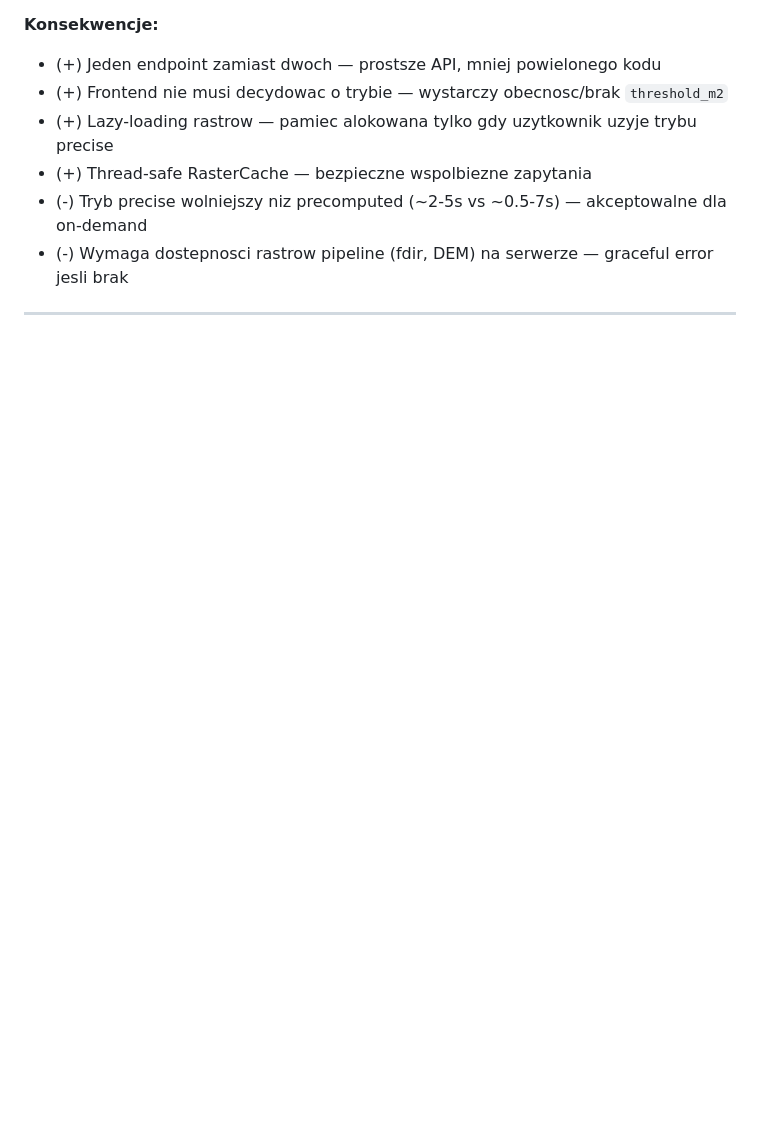
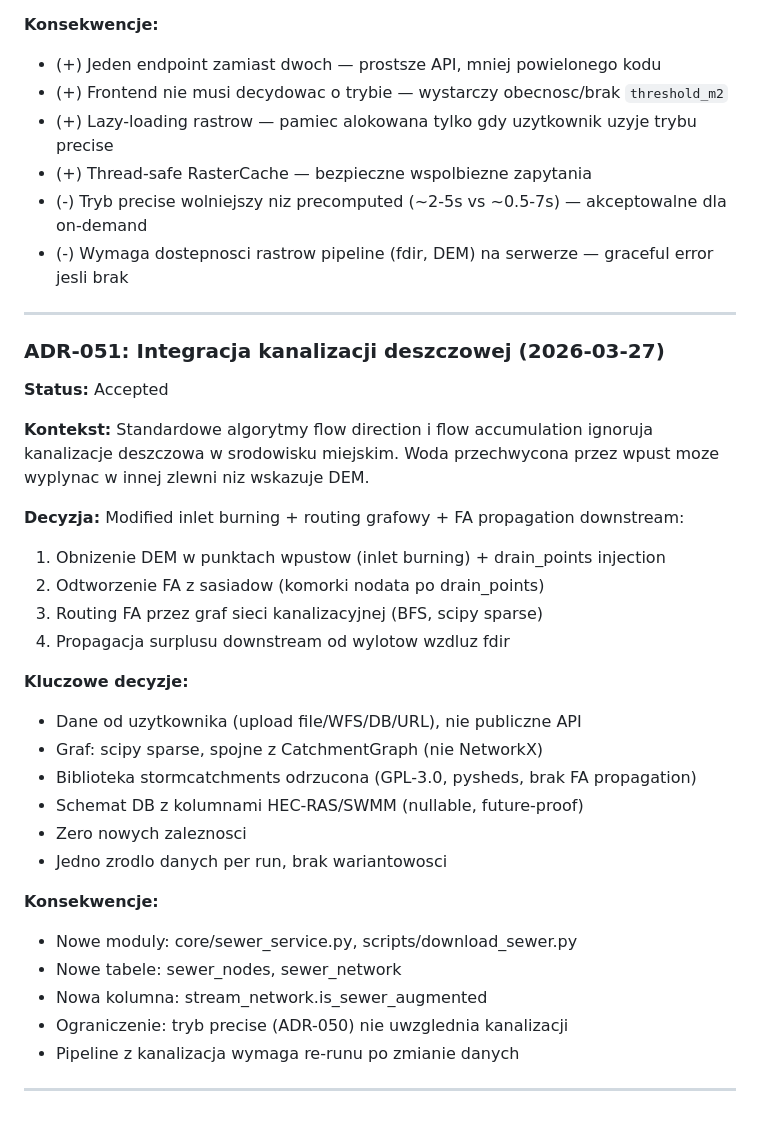
Before and after one commit to Daldek/Hydrograf, a Markdown page: docs/DECISIONS.md, the part around the change. Drawn GitHub-style; blank space fills up the shorter version.

Commit message:
docs: add ADR-051 and update docs for sewer integration

```diff
--- a/docs/DECISIONS.md
+++ b/docs/DECISIONS.md
@@ -1115,6 +1115,35 @@ Dodatkowe zmiany:
 
 ---
 
+### ADR-051: Integracja kanalizacji deszczowej (2026-03-27)
+
+**Status:** Accepted
+
+**Kontekst:** Standardowe algorytmy flow direction i flow accumulation ignoruja kanalizacje deszczowa w srodowisku miejskim. Woda przechwycona przez wpust moze wyplynac w innej zlewni niz wskazuje DEM.
+
+**Decyzja:** Modified inlet burning + routing grafowy + FA propagation downstream:
+1. Obnizenie DEM w punktach wpustow (inlet burning) + drain_points injection
+2. Odtworzenie FA z sasiadow (komorki nodata po drain_points)
+3. Routing FA przez graf sieci kanalizacyjnej (BFS, scipy sparse)
+4. Propagacja surplusu downstream od wylotow wzdluz fdir
+
+**Kluczowe decyzje:**
+- Dane od uzytkownika (upload file/WFS/DB/URL), nie publiczne API
+- Graf: scipy sparse, spojne z CatchmentGraph (nie NetworkX)
+- Biblioteka stormcatchments odrzucona (GPL-3.0, pysheds, brak FA propagation)
+- Schemat DB z kolumnami HEC-RAS/SWMM (nullable, future-proof)
+- Zero nowych zaleznosci
+- Jedno zrodlo danych per run, brak wariantowosci
+
+**Konsekwencje:**
+- Nowe moduly: core/sewer_service.py, scripts/download_sewer.py
+- Nowe tabele: sewer_nodes, sewer_network
+- Nowa kolumna: stream_network.is_sewer_augmented
+- Ograniczenie: tryb precise (ADR-050) nie uwzglednia kanalizacji
+- Pipeline z kanalizacja wymaga re-runu po zmianie danych
+
+---
+
 <!-- Szablon nowej decyzji:
 
 ## ADR-XXX: Tytul
```
Also changed, not shown: docs/CHANGELOG.md (+12 -0 lines), docs/PROGRESS.md (+19 -10 lines).
